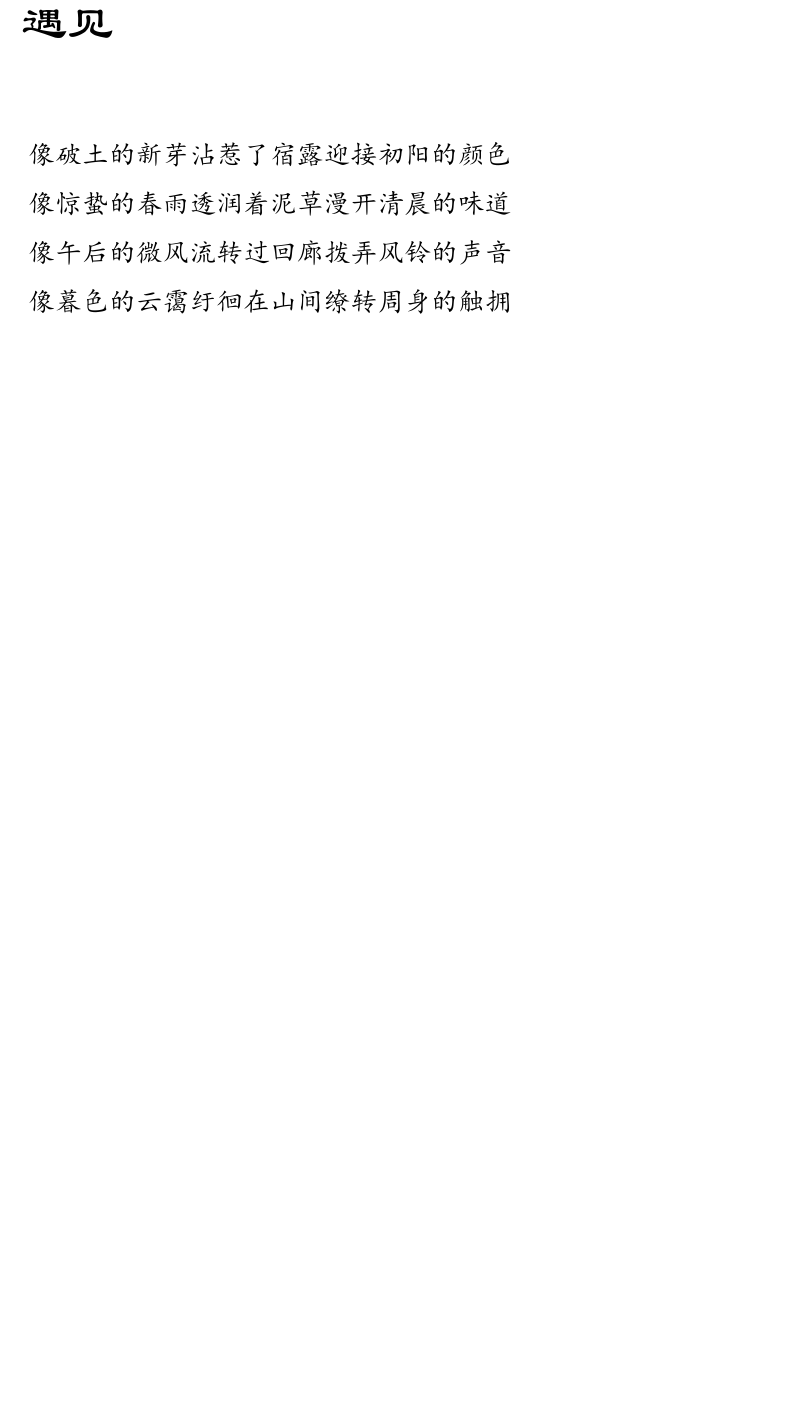
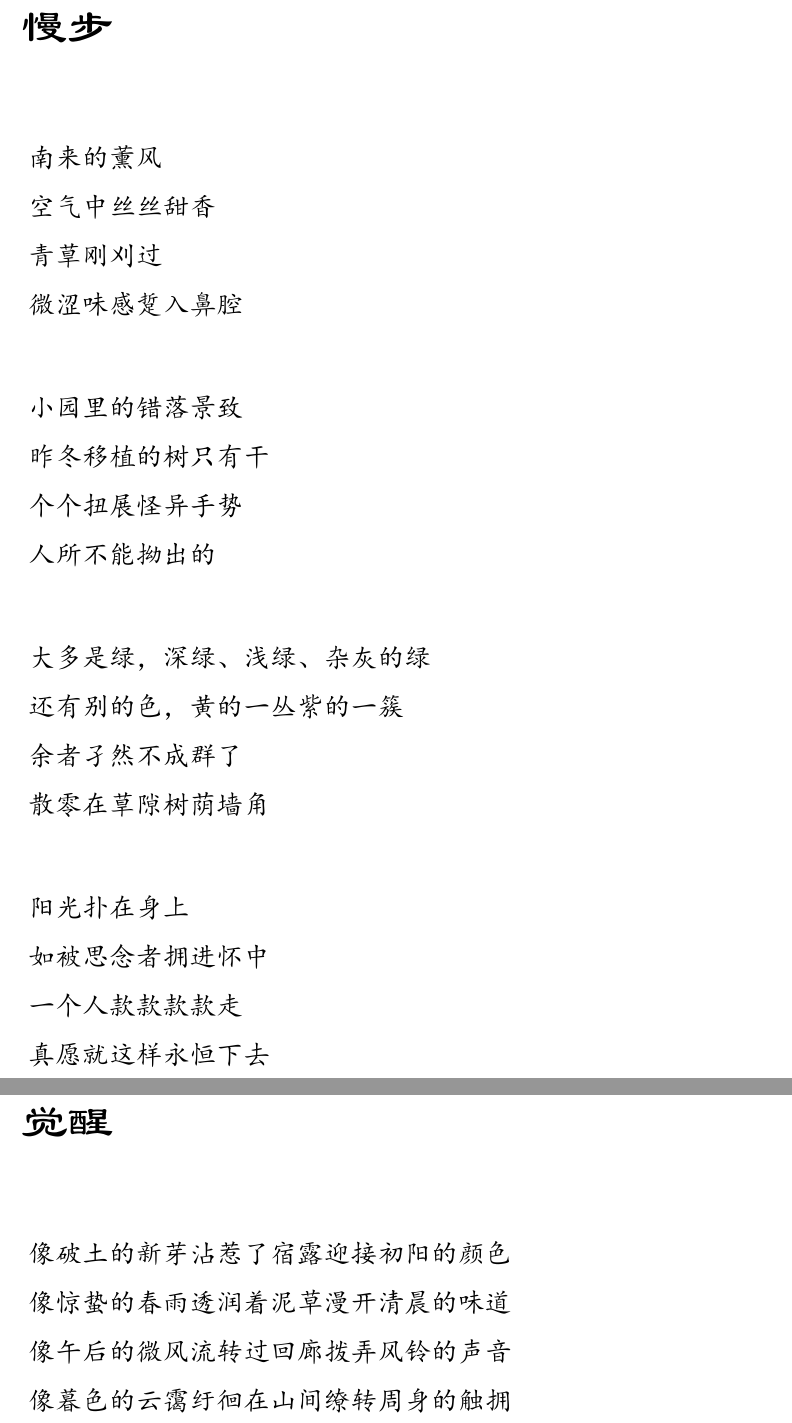
Before and after one commit to lzh10/empty, a LaTeX document (remember.tex, which reads chapter01/32.tex, chapter03/03.tex): part of page 62 of 102 before the commit and two parts of pages 43 and 63 of 103 after it, the two joined at a grey line, cut at the place of the change, the shorter picture padded with empty space. The pictures show the PDF file remember.pdf that the author committed with the source.

Commit message:
增“慢步”

```diff
--- /dev/null
+++ b/chapter01/32.tex
@@ -0,0 +1,46 @@
+\begin{verse}
+    \section{慢步}
+    \vspace*{2\ccwd}
+    \Large\kaishu{
+        南来的薰风
+
+        空气中丝丝甜香
+
+        青䓍刚刈过
+
+        微涩味感踅入鼻腔
+
+        \vspace*{2\ccwd}
+
+        小园里的错落景致
+
+        昨冬移植的树只有干
+
+        个个扭展怪异手势
+
+        人所不能拗出的
+
+        \vspace*{2\ccwd}
+
+        大多是绿，深绿、浅绿、杂灰的绿
+
+        还有别的色，黄的一丛紫的一簇
+
+        余者孑然不成群了
+
+        散零在䓍隙树荫墙角
+
+        \vspace*{2\ccwd}
+
+        阳光扑在身上
+
+        如被思念者拥进怀中
+
+        一个人款款款款走
+
+        真愿就这样永恒下去
+
+
+    }
+\end{verse}
+\newpage
--- a/chapter03/03.tex
+++ b/chapter03/03.tex
@@ -1,5 +1,5 @@
 \begin{verse}
-    \section{遇见}
+    \section{觉醒}
     \vspace*{2\ccwd}
     \Large\kaishu{
 
```
Also changed, not shown: chapter01/00.tex (+1 -0 lines), chapter05/01.tex (+1 -1 lines), remember.pdf.
